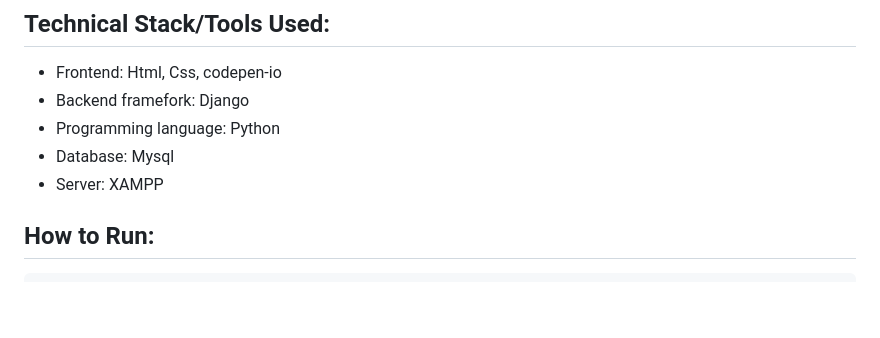
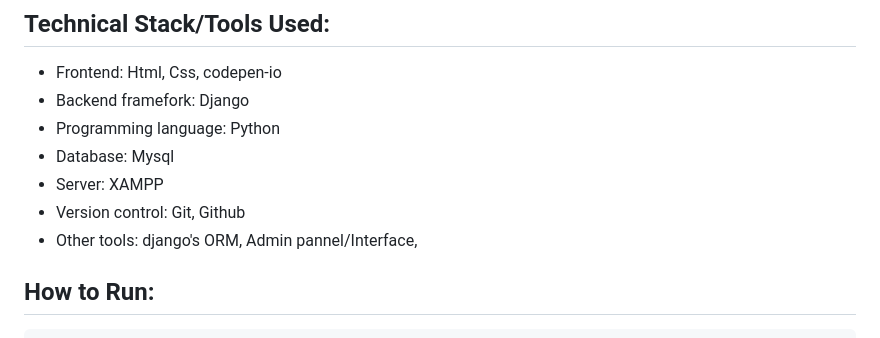
Before and after one commit to nameisrahul/EXPENSE-TRACKER, a Markdown page: README.md, the part around the change. Drawn GitHub-style; blank space fills up the shorter version.

```diff
--- a/README.md
+++ b/README.md
@@ -79,6 +79,8 @@ Now we can confirm that the informations are pulled back into the database prope
 - Programming language: Python
 - Database: Mysql
 - Server: XAMPP
+- Version control: Git, Github
+- Other tools: django's ORM, Admin pannel/Interface,
 
 ## How to Run:
 
```
